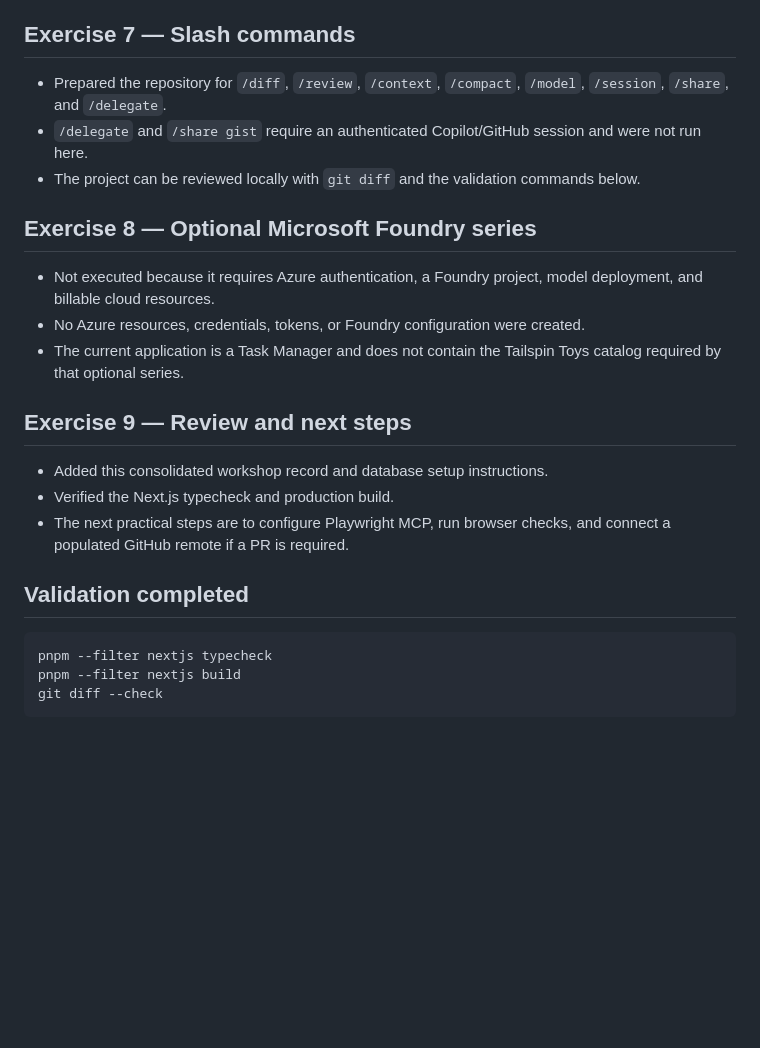
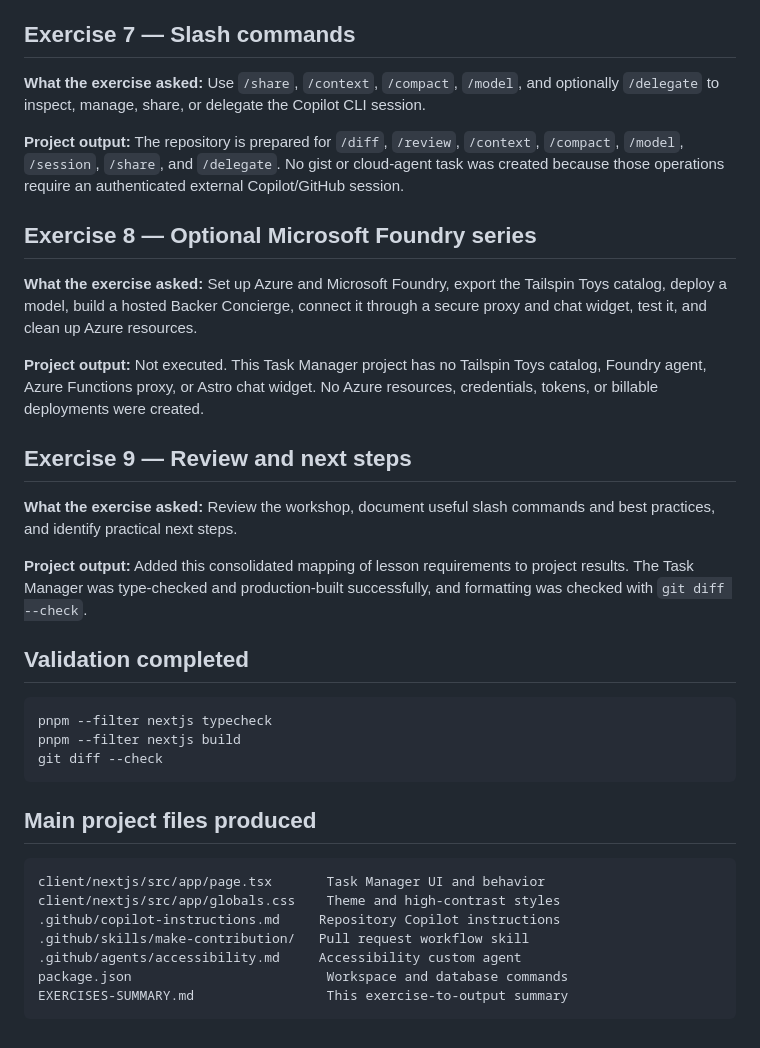
Before and after one commit to ParipoornaBhat/dev-days, a Markdown page: EXERCISES-SUMMARY.md, the part around one of its changes. Rendered like a GitHub page; blank space fills up the shorter version.

````diff
--- a/EXERCISES-SUMMARY.md
+++ b/EXERCISES-SUMMARY.md
@@ -60,21 +58,21 @@ The database commands require a valid `DATABASE_URL` in `.env`. The scaffold cre
 
 ## Exercise 7 — Slash commands
 
-- Prepared the repository for `/diff`, `/review`, `/context`, `/compact`, `/model`, `/session`, `/share`, and `/delegate`.
-- `/delegate` and `/share gist` require an authenticated Copilot/GitHub session and were not run here.
-- The project can be reviewed locally with `git diff` and the validation commands below.
+**What the exercise asked:** Use `/share`, `/context`, `/compact`, `/model`, and optionally `/delegate` to inspect, manage, share, or delegate the Copilot CLI session.
+
+**Project output:** The repository is prepared for `/diff`, `/review`, `/context`, `/compact`, `/model`, `/session`, `/share`, and `/delegate`. No gist or cloud-agent task was created because those operations require an authenticated external Copilot/GitHub session.
 
 ## Exercise 8 — Optional Microsoft Foundry series
 
-- Not executed because it requires Azure authentication, a Foundry project, model deployment, and billable cloud resources.
-- No Azure resources, credentials, tokens, or Foundry configuration were created.
-- The current application is a Task Manager and does not contain the Tailspin Toys catalog required by that optional series.
+**What the exercise asked:** Set up Azure and Microsoft Foundry, export the Tailspin Toys catalog, deploy a model, build a hosted Backer Concierge, connect it through a secure proxy and chat widget, test it, and clean up Azure resources.
+
+**Project output:** Not executed. This Task Manager project has no Tailspin Toys catalog, Foundry agent, Azure Functions proxy, or Astro chat widget. No Azure resources, credentials, tokens, or billable deployments were created.
 
 ## Exercise 9 — Review and next steps
 
-- Added this consolidated workshop record and database setup instructions.
-- Verified the Next.js typecheck and production build.
-- The next practical steps are to configure Playwright MCP, run browser checks, and connect a populated GitHub remote if a PR is required.
+**What the exercise asked:** Review the workshop, document useful slash commands and best practices, and identify practical next steps.
+
+**Project output:** Added this consolidated mapping of lesson requirements to project results. The Task Manager was type-checked and production-built successfully, and formatting was checked with `git diff --check`.
 
 ## Validation completed
 
@@ -83,3 +81,15 @@ pnpm --filter nextjs typecheck
 pnpm --filter nextjs build
 git diff --check
 ```
+
+## Main project files produced
+
+```text
+client/nextjs/src/app/page.tsx       Task Manager UI and behavior
+client/nextjs/src/app/globals.css    Theme and high-contrast styles
+.github/copilot-instructions.md     Repository Copilot instructions
+.github/skills/make-contribution/   Pull request workflow skill
+.github/agents/accessibility.md     Accessibility custom agent
+package.json                         Workspace and database commands
+EXERCISES-SUMMARY.md                 This exercise-to-output summary
+```
````
Also changed, not shown: other parts of EXERCISES-SUMMARY.md (+24 -26 lines).
